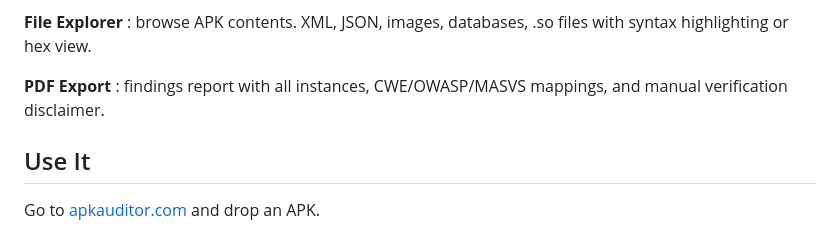
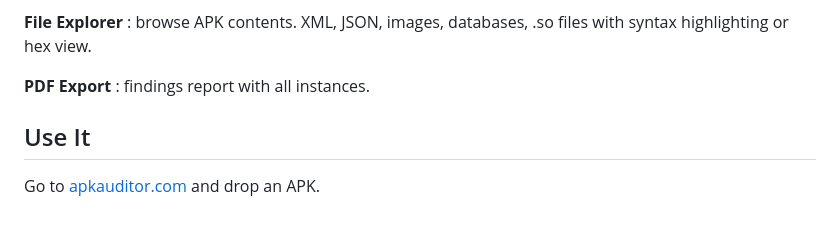
Before and after one commit to havij13/apkauditor, a Markdown page: README.md, the part around one of its changes. Rendered like a GitHub page.

Commit message:
Update README with new image and PDF export details
Updated the image in the README and modified the PDF export description.

```diff
--- a/README.md
+++ b/README.md
@@ -24,7 +25,7 @@ Android APK security analysis tool that runs in the browser. Drop an APK file, i
 
 **File Explorer** : browse APK contents. XML, JSON, images, databases, .so files with syntax highlighting or hex view.
 
-**PDF Export** : findings report with all instances, CWE/OWASP/MASVS mappings, and manual verification disclaimer.
+**PDF Export** : findings report with all instances.
 
 ## Use It
 
```
Also changed, not shown: other parts of README.md (+2 -1 lines).
